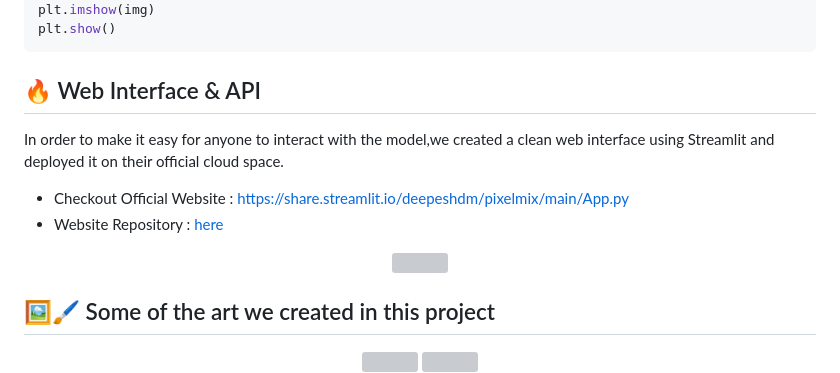
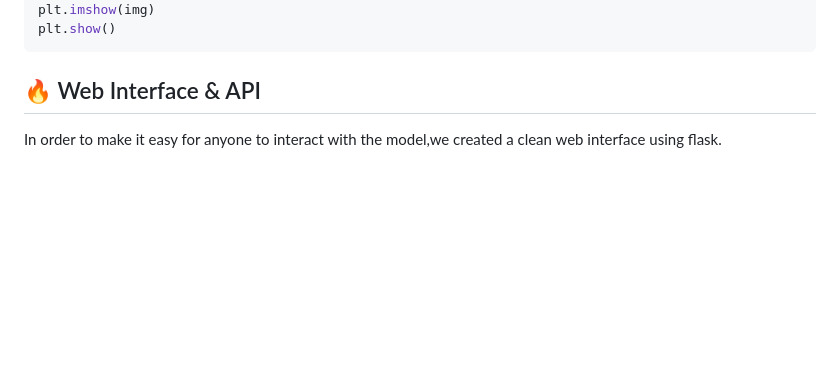
Before and after one commit to Dreys-bot/Neural-Style-Transfert, a Markdown page: README.md, the part around one of its changes. Rendered like a GitHub page; blank space fills up the shorter version; grey boxes are pictures that could not be loaded.

```diff
--- a/README.md
+++ b/README.md
@@ -87,20 +130,5 @@ plt.show()
 
 ## 🔥 Web Interface & API
 
-In order to make it easy for anyone to interact with the model,we created a clean web interface using Streamlit and deployed it on their official cloud space.
+In order to make it easy for anyone to interact with the model,we created a clean web interface using flask.
 
-- Checkout Official Website : https://share.streamlit.io/deepeshdm/pixelmix/main/App.py
-- Website Repository : [here](https://github.com/deepeshdm/PixelMix)
-
-<div align="center">
-  <img src="/Imgs/website.gif" width="90%"/>
-</div>
-
-
-## 🖼🖌 Some of the art we created in this project
-
-<div align="center">
-  <img src="/Imgs/content1.jpg" width="35%"/>
-<img src="/Imgs/art1.png" width="35%"/>
-</div>
-
```
Also changed, not shown: other parts of README.md (+48 -24 lines).
